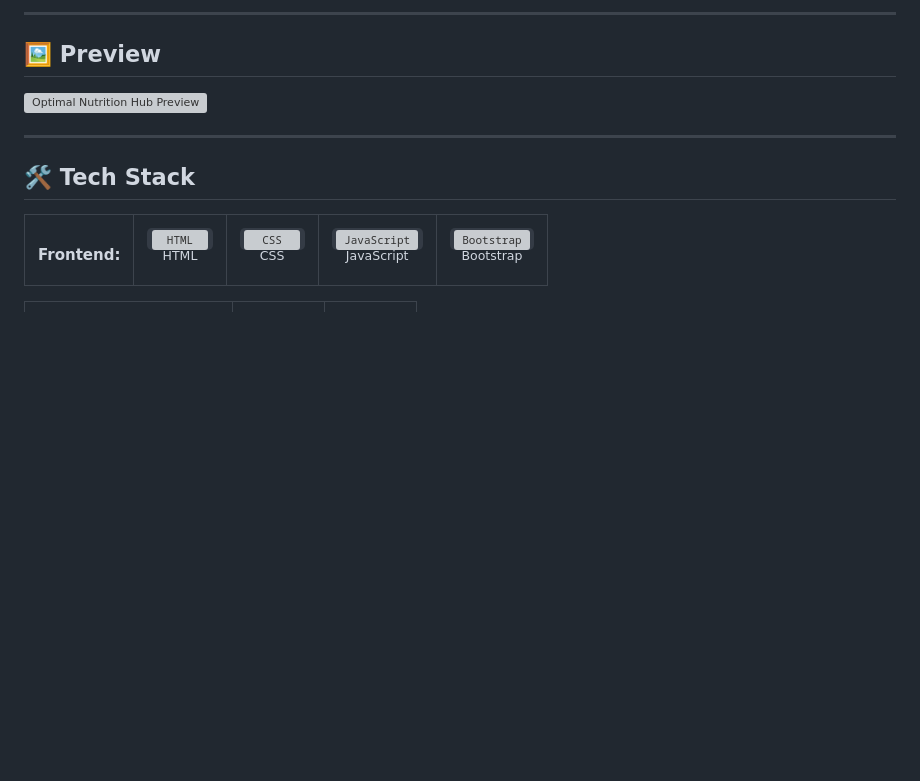
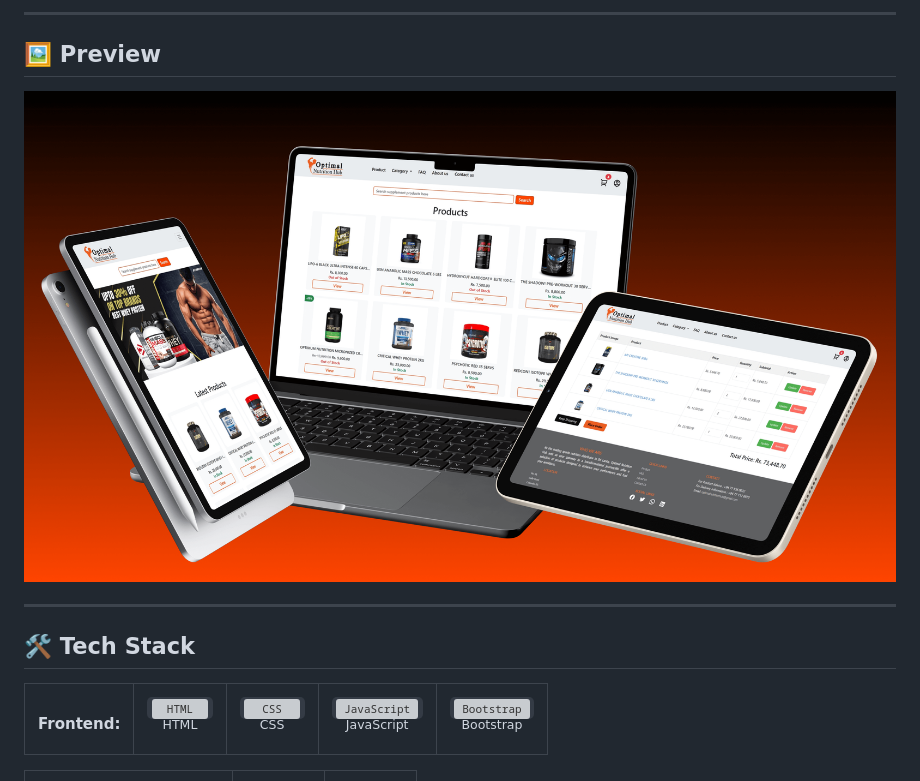
Before and after one commit to randima-edussuriya/optimal-nutrition-hub, a Markdown page: README.md, the part around the change. Drawn GitHub-style; pictures changed too: Images/mockup1.png (added); blank space fills up the shorter version; grey boxes are pictures that could not be loaded.

Commit message:
docs: reduce README preview png size

```diff
--- a/README.md
+++ b/README.md
@@ -5,7 +5,7 @@ A **full stack web application** developed to streamline the supplement ordering
 ---
 
 ## 🖼️ Preview
-![Optimal Nutrition Hub Preview](./Images/mockup.png)
+![Optimal Nutrition Hub Preview](./Images/mockup1.png)
 
 ---
 
```
Also changed, not shown: 1 other file.
